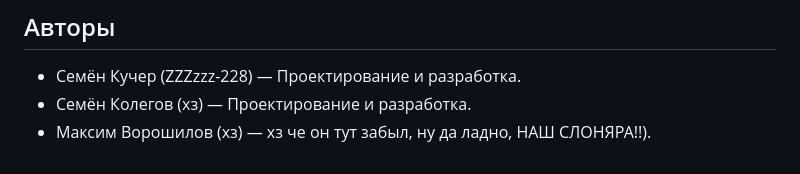
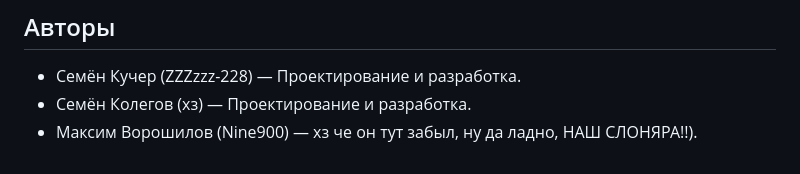
Before and after one commit to ZZZzzz-228/aksibguu, a Markdown page: README.md, the part around the change. GitHub-like rendering.

Commit message:
добавлен слоняра

```diff
--- a/README.md
+++ b/README.md
@@ -154,4 +154,4 @@ assets/
 
 - Семён Кучер (ZZZzzz-228) — Проектирование и разработка.
 - Семён Колегов (хз) — Проектирование и разработка.
-- Максим Ворошилов (хз) — хз че он тут забыл, ну да ладно, НАШ СЛОНЯРА!!).
+- Максим Ворошилов (Nine900) — хз че он тут забыл, ну да ладно, НАШ СЛОНЯРА!!).
```
